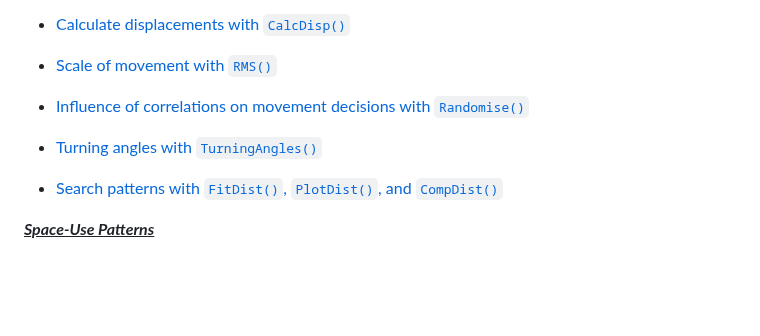
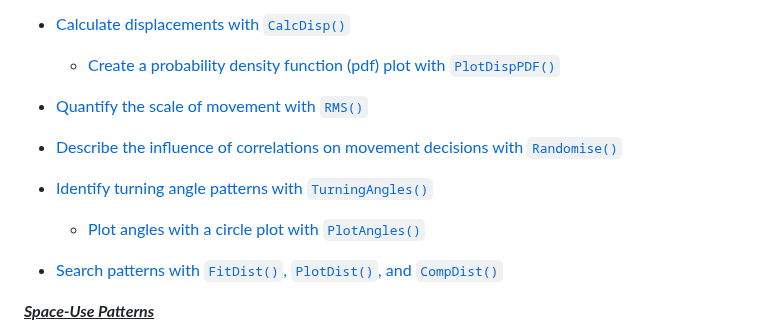
Before and after one commit to HannahCalich/PhysMove, a Markdown page: Tutorial.md, the part around one of its changes. GitHub-like rendering; blank space fills up the shorter version.

```diff
--- a/Tutorial.md
+++ b/Tutorial.md
@@ -10,10 +10,11 @@ We demonstrate each function with a simulated telemetry dataset, called `tracks`
 **<ins>_Movement patterns_</ins>**
 
   * [Calculate displacements with `CalcDisp()`](https://github.com/HannahCalich/PhysMove/blob/master/Tutorial.md#calculate-displacements-with-calcdisp)
-
-  * [Scale of movement with `RMS()`](https://github.com/HannahCalich/PhysMove/blob/master/Tutorial.md#scale-of-movement-with-rms)
-  * [Influence of correlations on movement decisions with `Randomise()`](https://github.com/HannahCalich/PhysMove/blob/master/Tutorial.md#influence-of-correlations-on-movement-decisions-with-randomise)
-  * [Turning angles with `TurningAngles()`](https://github.com/HannahCalich/PhysMove/blob/master/Tutorial.md#turning-angles-with-turningangles)
+    * [Create a probability density function (pdf) plot with `PlotDispPDF()`](https://github.com/HannahCalich/PhysMove/blob/master/Tutorial.md#create-a-probability-density-function-pdf-plot-of-normalised-displacements-with-plotdisppdf)
+  * [Quantify the scale of movement with `RMS()`](https://github.com/HannahCalich/PhysMove/blob/master/Tutorial.md#scale-of-movement-with-rms)
+  * [Describe the influence of correlations on movement decisions with `Randomise()`](https://github.com/HannahCalich/PhysMove/blob/master/Tutorial.md#influence-of-correlations-on-movement-decisions-with-randomise)
+  * [Identify turning angle patterns with `TurningAngles()`](https://github.com/HannahCalich/PhysMove/blob/master/Tutorial.md#turning-angles-with-turningangles)
+    * [Plot angles with a circle plot with `PlotAngles()`](https://github.com/HannahCalich/PhysMove/blob/master/Tutorial.md#create-a-circle-plot-of-all-turning-angles-calculated-using-turningangles)
   * [Search patterns with `FitDist()`, `PlotDist()`, and `CompDist()`](https://github.com/HannahCalich/PhysMove/blob/master/Tutorial.md#search-patterns-with-fitdist-plotdist-and-compdist)
 
 **<ins>_Space-Use Patterns_</ins>**
```
Also changed, not shown: other parts of Tutorial.md (+2 -1 lines).
